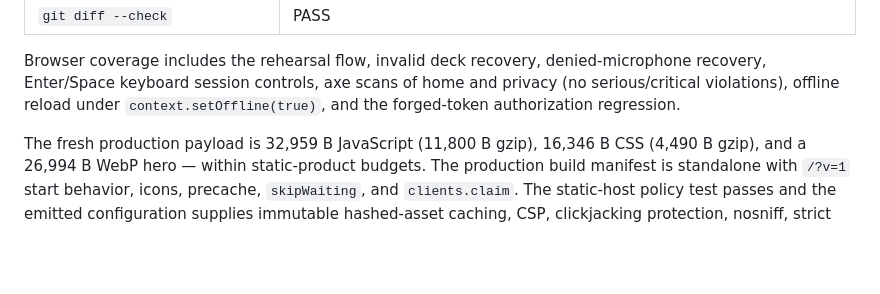
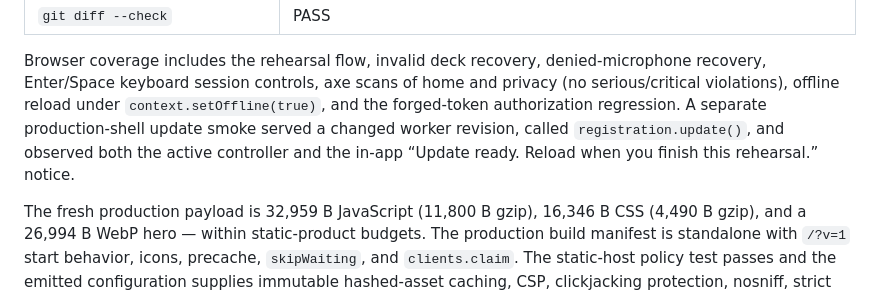
Before and after one commit to B-Divyesh/sf-walk-talk-rehearsal, a Markdown page: .factory/handoff.md, the part around the change. GitHub-like rendering; blank space fills up the shorter version.

Commit message:
docs: record PWA update smoke

```diff
--- a/.factory/handoff.md
+++ b/.factory/handoff.md
@@ -41,6 +41,9 @@ Browser coverage includes the rehearsal flow, invalid deck recovery,
 denied-microphone recovery, Enter/Space keyboard session controls, axe scans
 of home and privacy (no serious/critical violations), offline reload under
 `context.setOffline(true)`, and the forged-token authorization regression.
+A separate production-shell update smoke served a changed worker revision,
+called `registration.update()`, and observed both the active controller and
+the in-app “Update ready. Reload when you finish this rehearsal.” notice.
 
 The fresh production payload is 32,959 B JavaScript (11,800 B gzip), 16,346 B
 CSS (4,490 B gzip), and a 26,994 B WebP hero — within static-product budgets.
```
